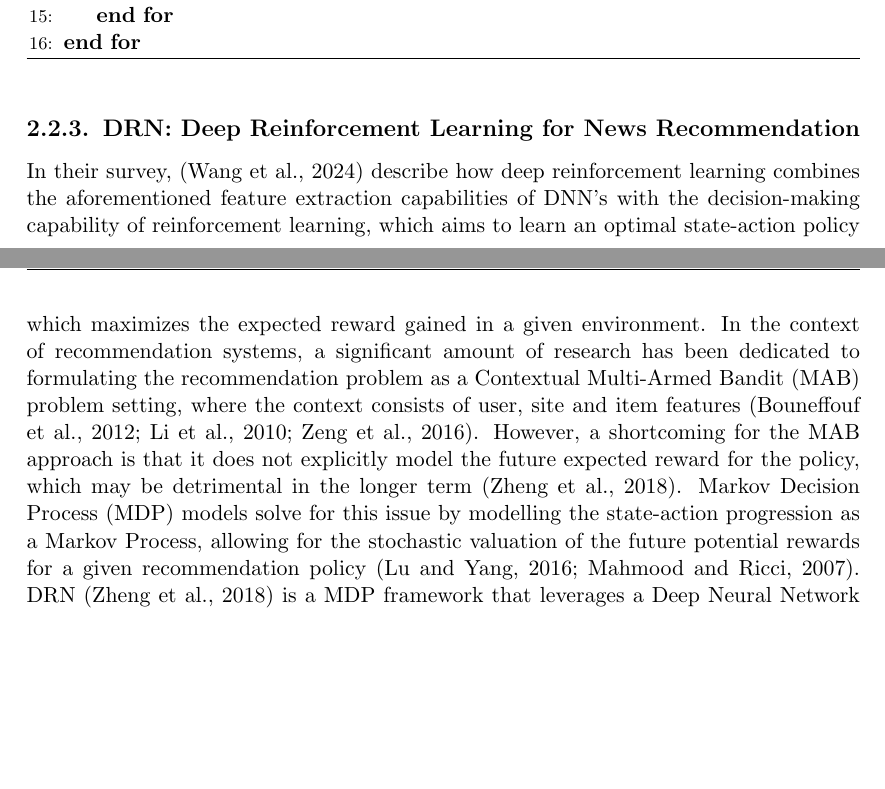
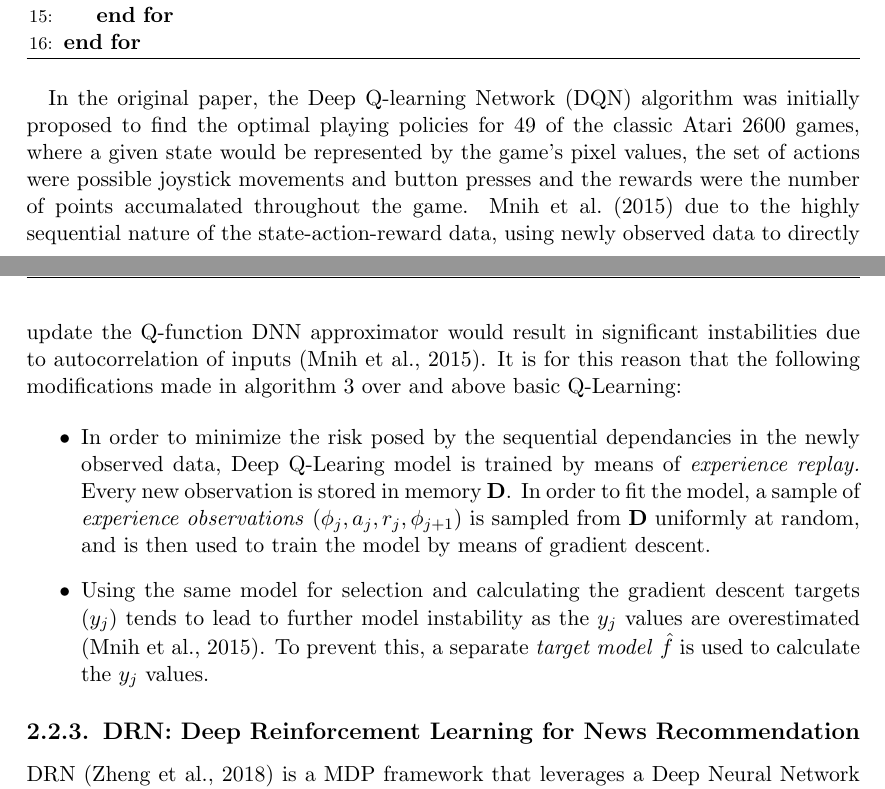
Before and after one commit to martinbatek/drl-ad-personalization, a LaTeX thesis (latex_report/main.tex): two parts of pages 31 and 32 of 42 before the commit and two parts of pages 31 and 32 of 41 after it, joined at a grey line, cut so that both start at the same text, the shorter picture padded with empty space. Compiled offline with pdfLaTeX.

Commit message:
finished background

```diff
--- a/latex_report/main.tex
+++ b/latex_report/main.tex
@@ -1105,21 +1105,27 @@ The full Deep Q-Learning algorithm is shown in Algorithm~\ref{alg:deep-q-learnin
     \end{algorithmic}
 \end{algorithm}
 
+In the original paper, the Deep Q-learning Network (DQN) algorithm was initially proposed to find the optimal
+playing policies for 49 of the classic Atari 2600 games, where a given state would be represented by the game's
+pixel values, the set of actions were possible joystick movements and button presses and the rewards were the number
+of points accumalated throughout the game. \cite{RefWorks:mnih2015human-level} due to the highly sequential nature of
+the state-action-reward data, using newly observed data to directly update the Q-function DNN approximator
+would result in significant instabilities due to autocorrelation of inputs \citep{RefWorks:mnih2015human-level}.
+It is for this reason that the following modifications made in algorithm~\ref{alg:deep-q-learning} over and above
+basic Q-Learning:
+
+\begin{itemize}
+    \item In order to minimize the risk posed by the sequential dependancies in the newly observed data, Deep Q-Learing
+    model is trained by means of \emph{experience replay.} Every new observation is stored in memory $\mathbf{D}$. In order
+    to fit the model, a sample of \emph{experience observations}  $(\phi_{j}, a_j, r_j, \phi_{j+1})$ is sampled from $\mathbf{D}$
+    uniformly at random, and is then used to train the model by means of gradient descent.
+    \item Using the same model for selection and calculating the gradient descent targets ($y_j$) tends to lead to further model instability as the $y_j$ values are overestimated \citep{RefWorks:mnih2015human-level}.
+    To prevent this, a separate \emph{target model} $\hat{f}$ is used to calculate the $y_j$ values.
+\end{itemize}
+
 \subsection{DRN: Deep Reinforcement Learning for News Recommendation}
 
-In their survey, \citep{RefWorks:wang2024deep} describe how deep reinforcement learning combines
-the aforementioned feature extraction capabilities of DNN’s with the decision-making
-capability of reinforcement learning, which aims to learn an optimal state-action policy
-which maximizes the expected reward gained in a given environment. In the context of
-recommendation systems, a significant amount of research has been dedicated to formulating
-the recommendation problem as a Contextual Multi-Armed Bandit (MAB) problem setting, where
-the context consists of user, site and item features \citep{RefWorks:bouneffouf2012contextual-bandit,RefWorks:li2010contextual-bandit,RefWorks:zeng2016online}.
-However, a shortcoming for the MAB approach
-is that it does not explicitly model the future expected reward for the policy, which may
-be detrimental in the longer term \citep{RefWorks:zheng2018drn:}. Markov Decision Process (MDP) models
-solve for this issue by modelling the state-action progression as a Markov Process, allowing
-for the stochastic valuation of the future potential rewards for a given recommendation
-policy \citep{RefWorks:lu2016partially,RefWorks:mahmood2007learning}. DRN \citep{RefWorks:zheng2018drn:} is a MDP framework
+DRN \citep{RefWorks:zheng2018drn:} is a MDP framework
 that leverages a Deep Neural Network to approximate the expected total user response for
 each recommendation at each state. The two major advantages of DRN are firstly that it is
 composed on the basis of a continuous state and action representation, meaning that it can
```
Also changed, not shown: latex_report/main.pdf.
